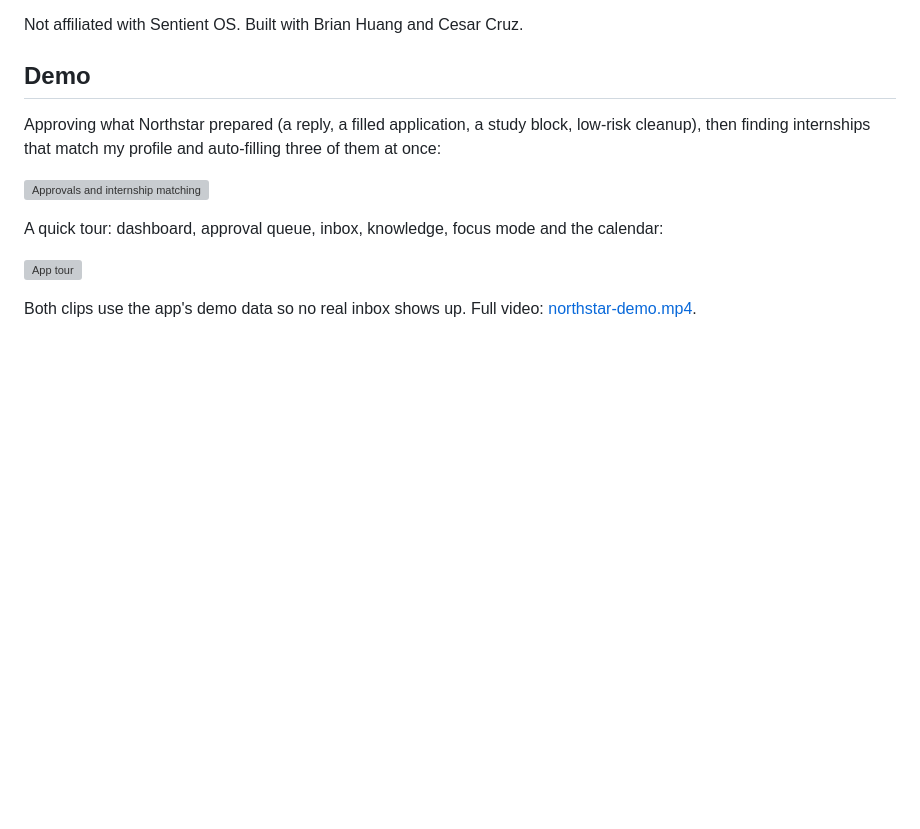
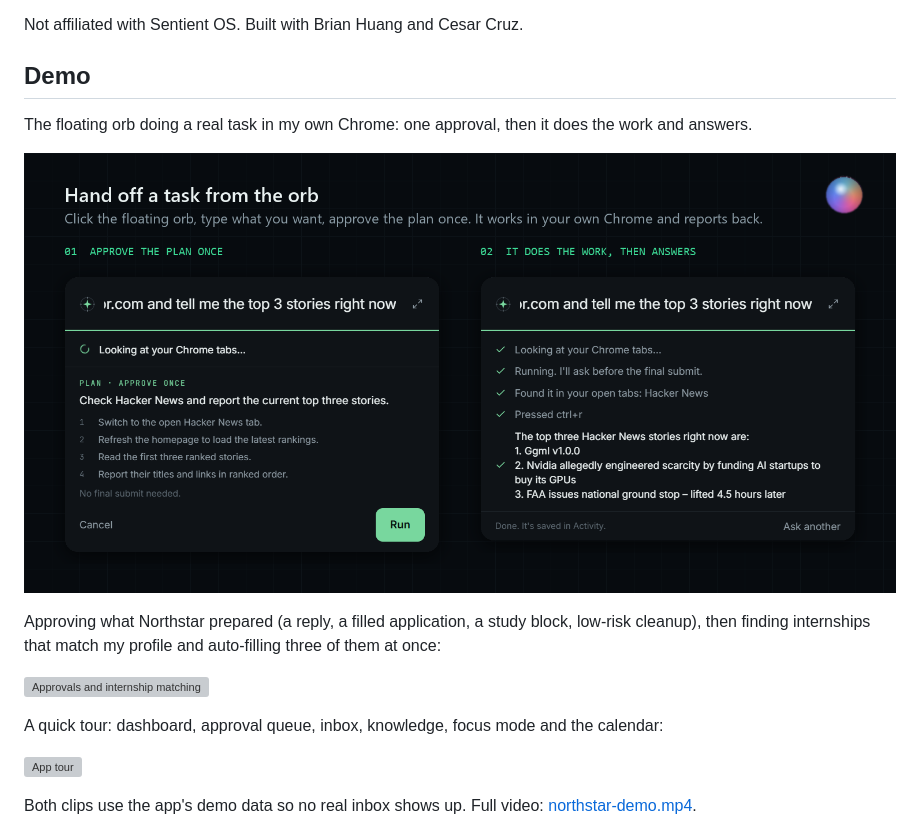
Before and after one commit to SachchitBalamurugan/northstar, a Markdown page: README.md, the part around the change. GitHub-like rendering; pictures changed too: docs/demo/orb-task.png (added); blank space fills up the shorter version; grey boxes are pictures that could not be loaded.

Commit message:
README: orb popup screenshot of a real task; popup shows the full answer, no stray focus box
Co-Authored-By: Claude Opus 5.5 <noreply@anthropic.com>

```diff
--- a/README.md
+++ b/README.md
@@ -7,6 +7,10 @@ Sentient OS launched an AI desktop assistant for the Mac a few days before our h
 Not affiliated with Sentient OS. Built with Brian Huang and Cesar Cruz.
 
 ## Demo
+
+The floating orb doing a real task in my own Chrome: one approval, then it does the work and answers.
+
+![Handing off a task from the orb](docs/demo/orb-task.png)
 
 Approving what Northstar prepared (a reply, a filled application, a study block, low-risk cleanup), then finding internships that match my profile and auto-filling three of them at once:
 
```
Also changed, not shown: 2 other files.
